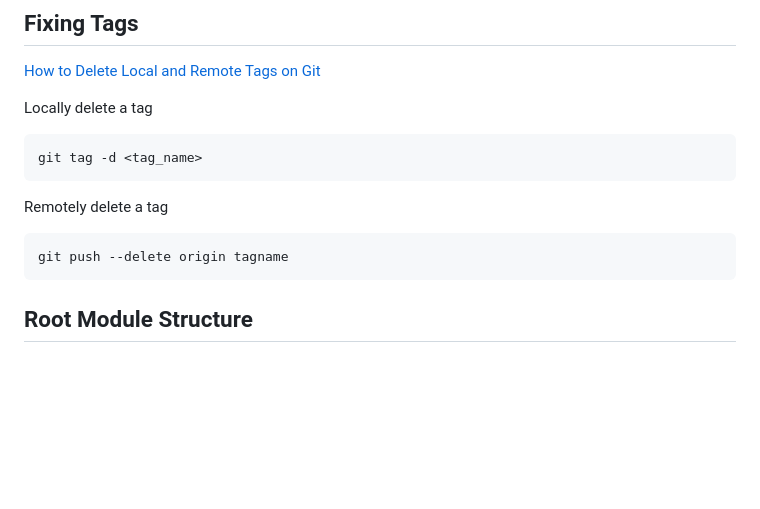
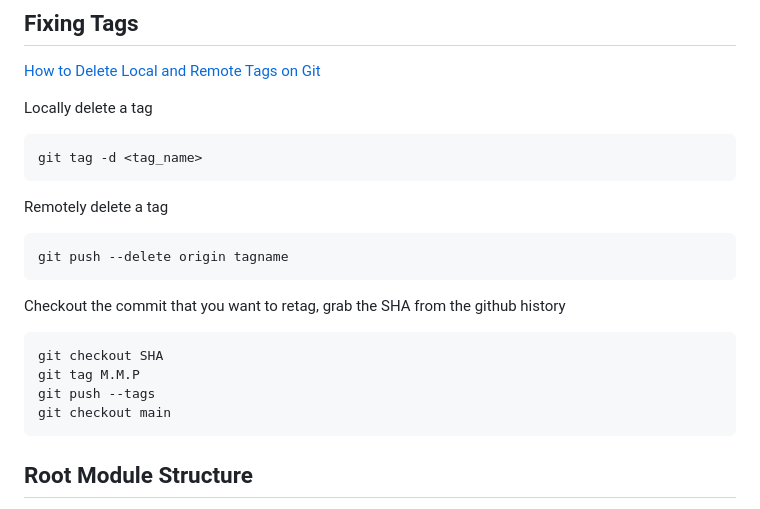
Before and after one commit to oluwato1123/terraform-beginner-bootcamp-2023, a Markdown page: journal/week1.md, the part around the change. Drawn GitHub-style; blank space fills up the shorter version.

````diff
--- a/journal/week1.md
+++ b/journal/week1.md
@@ -5,13 +5,24 @@
 [How to Delete Local and Remote Tags on Git](https://devconnected.com/how-to-delete-local-and-remote-tags-on-git/)
 
 Locally delete a tag
+
 ```
 git tag -d <tag_name>
 ```
 
 Remotely delete a tag
+
 ```
 git push --delete origin tagname
+```
+
+Checkout the commit that you want to retag, grab the SHA from the github history
+
+```sh
+git checkout SHA
+git tag M.M.P
+git push --tags
+git checkout main
 ```
 
 ## Root Module Structure
````
